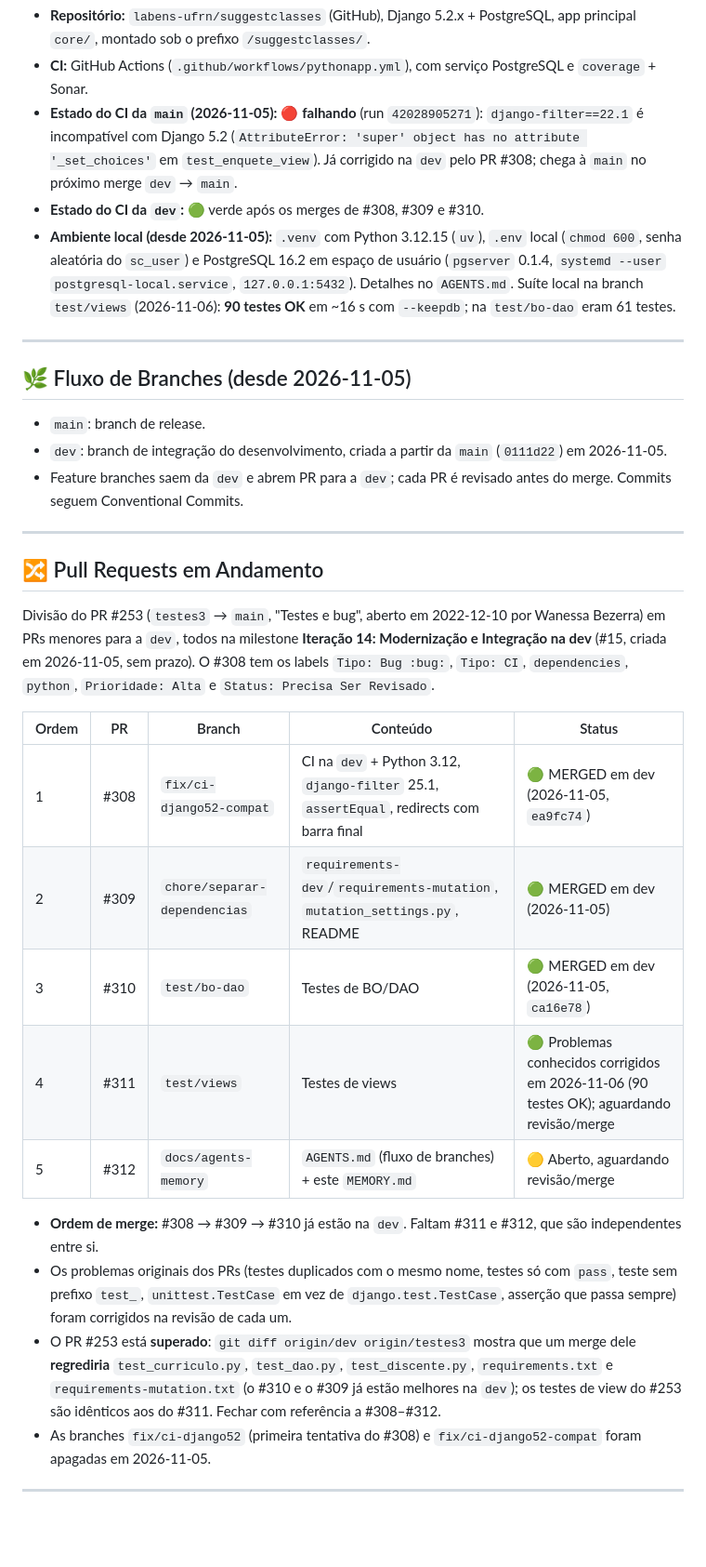
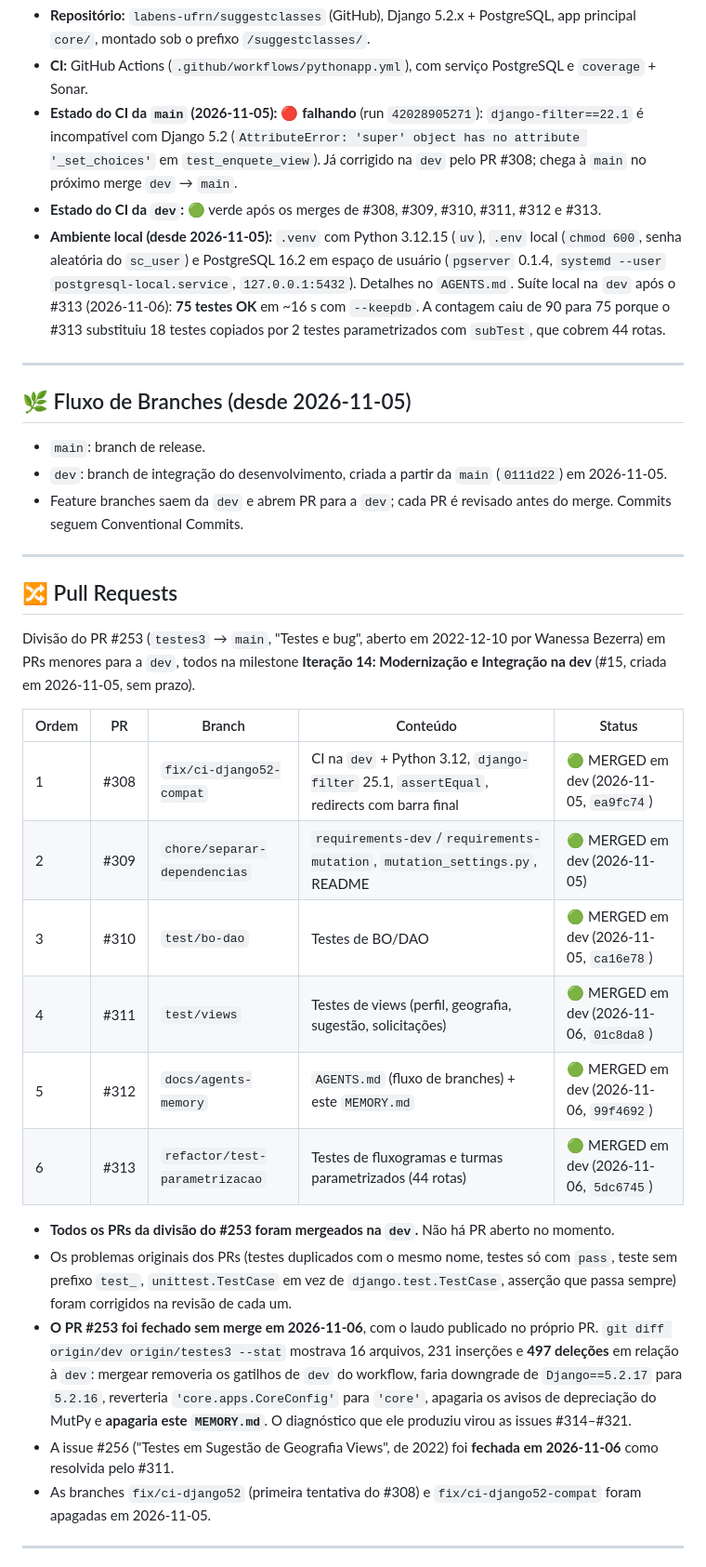
Before and after one commit to labens-ufrn/suggestclasses, a Markdown page: MEMORY.md, the part around one of its changes. Shown at 93% size. Rendered like a GitHub page; blank space fills up the shorter version.

```diff
--- a/MEMORY.md
+++ b/MEMORY.md
@@ -17,13 +17,15 @@ aprendizados, pull requests em andamento e pendências. Leia também o
   (`AttributeError: 'super' object has no attribute '_set_choices'` em
   `test_enquete_view`). Já corrigido na `dev` pelo PR #308; chega à `main` no
   próximo merge `dev` → `main`.
-- **Estado do CI da `dev`:** 🟢 verde após os merges de #308, #309 e #310.
+- **Estado do CI da `dev`:** 🟢 verde após os merges de #308, #309, #310, #311,
+  #312 e #313.
 - **Ambiente local (desde 2026-11-05):** `.venv` com Python 3.12.15 (`uv`),
   `.env` local (`chmod 600`, senha aleatória do `sc_user`) e PostgreSQL 16.2
   em espaço de usuário (`pgserver` 0.1.4, `systemd --user`
   `postgresql-local.service`, `127.0.0.1:5432`). Detalhes no `AGENTS.md`.
-  Suíte local na branch `test/views` (2026-11-06): **90 testes OK** em ~16 s
-  com `--keepdb`; na `test/bo-dao` eram 61 testes.
+  Suíte local na `dev` após o #313 (2026-11-06): **75 testes OK** em ~16 s com
+  `--keepdb`. A contagem caiu de 90 para 75 porque o #313 substituiu 18 testes
+  copiados por 2 testes parametrizados com `subTest`, que cobrem 44 rotas.
 
 ---
 
@@ -37,33 +39,36 @@ aprendizados, pull requests em andamento e pendências. Leia também o
 
 ---
 
-## 🔀 Pull Requests em Andamento
+## 🔀 Pull Requests
 
 Divisão do PR #253 (`testes3` → `main`, "Testes e bug", aberto em 2022-12-10
 por Wanessa Bezerra) em PRs menores para a `dev`, todos na milestone **Iteração 14: Modernização e
-Integração na dev** (#15, criada em 2026-11-05, sem prazo). O #308 tem os labels
-`Tipo: Bug :bug:`, `Tipo: CI`, `dependencies`, `python`, `Prioridade: Alta` e
-`Status: Precisa Ser Revisado`.
+Integração na dev** (#15, criada em 2026-11-05, sem prazo).
 
 | Ordem | PR | Branch | Conteúdo | Status |
 |---|---|---|---|---|
 | 1 | #308 | `fix/ci-django52-compat` | CI na `dev` + Python 3.12, `django-filter` 25.1, `assertEqual`, redirects com barra final | 🟢 MERGED em dev (2026-11-05, `ea9fc74`) |
 | 2 | #309 | `chore/separar-dependencias` | `requirements-dev`/`requirements-mutation`, `mutation_settings.py`, README | 🟢 MERGED em dev (2026-11-05) |
 | 3 | #310 | `test/bo-dao` | Testes de BO/DAO | 🟢 MERGED em dev (2026-11-05, `ca16e78`) |
-| 4 | #311 | `test/views` | Testes de views | 🟢 Problemas conhecidos corrigidos em 2026-11-06 (90 testes OK); aguardando revisão/merge |
-| 5 | #312 | `docs/agents-memory` | `AGENTS.md` (fluxo de branches) + este `MEMORY.md` | 🟡 Aberto, aguardando revisão/merge |
+| 4 | #311 | `test/views` | Testes de views (perfil, geografia, sugestão, solicitações) | 🟢 MERGED em dev (2026-11-06, `01c8da8`) |
+| 5 | #312 | `docs/agents-memory` | `AGENTS.md` (fluxo de branches) + este `MEMORY.md` | 🟢 MERGED em dev (2026-11-06, `99f4692`) |
+| 6 | #313 | `refactor/test-parametrizacao` | Testes de fluxogramas e turmas parametrizados (44 rotas) | 🟢 MERGED em dev (2026-11-06, `5dc6745`) |
 
-- **Ordem de merge:** #308 → #309 → #310 já estão na `dev`. Faltam #311 e
-  #312, que são independentes entre si.
+- **Todos os PRs da divisão do #253 foram mergeados na `dev`.** Não há PR
+  aberto no momento.
 - Os problemas originais dos PRs (testes duplicados com o mesmo nome, testes
   só com `pass`, teste sem prefixo `test_`, `unittest.TestCase` em vez de
   `django.test.TestCase`, asserção que passa sempre) foram corrigidos na
   revisão de cada um.
-- O PR #253 está **superado**: `git diff origin/dev origin/testes3` mostra que
-  um merge dele **regrediria** `test_curriculo.py`, `test_dao.py`,
-  `test_discente.py`, `requirements.txt` e `requirements-mutation.txt` (o #310
-  e o #309 já estão melhores na `dev`); os testes de view do #253 são
-  idênticos aos do #311. Fechar com referência a #308–#312.
+- **O PR #253 foi fechado sem merge em 2026-11-06**, com o laudo publicado no
+  próprio PR. `git diff origin/dev origin/testes3 --stat` mostrava
+  16 arquivos, 231 inserções e **497 deleções** em relação à `dev`: mergear
+  removeria os gatilhos de `dev` do workflow, faria downgrade de
+  `Django==5.2.17` para `5.2.16`, reverteria `'core.apps.CoreConfig'` para
+  `'core'`, apagaria os avisos de depreciação do MutPy e **apagaria este
+  `MEMORY.md`**. O diagnóstico que ele produziu virou as issues #314–#321.
+- A issue #256 ("Testes em Sugestão de Geografia Views", de 2022) foi
+  **fechada em 2026-11-06** como resolvida pelo #311.
 - As branches `fix/ci-django52` (primeira tentativa do #308) e
   `fix/ci-django52-compat` foram apagadas em 2026-11-05.
 
```
Also changed, not shown: other parts of MEMORY.md (+51 -18 lines).
